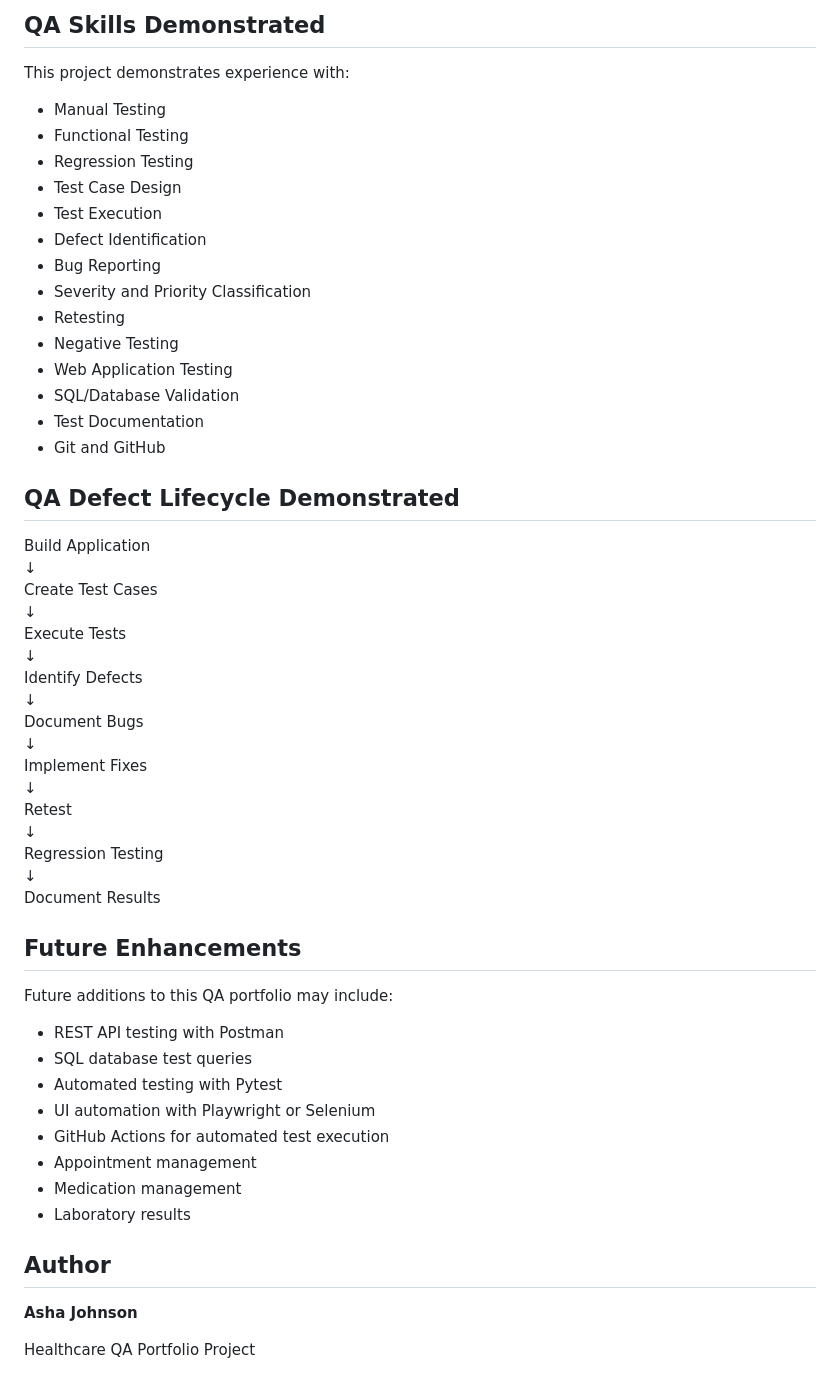
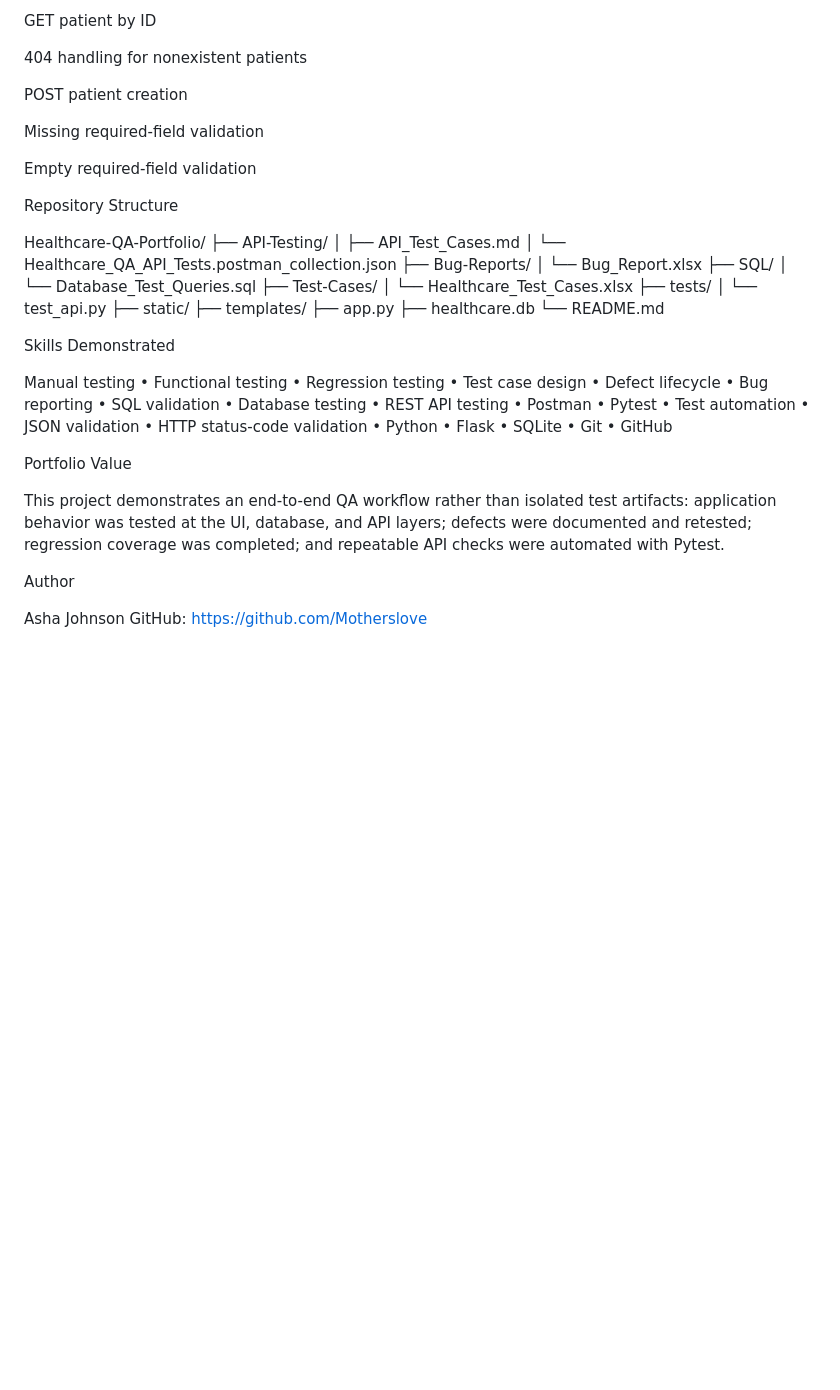
Before and after one commit to Motherslove/Healthcare-QA-Portfolio, a Markdown page: README.md, the part around one of its changes. Drawn GitHub-style; blank space fills up the shorter version.

```diff
--- a/README.md
+++ b/README.md
@@ -167,58 +126,43 @@ Final result:
 
-## QA Skills Demonstrated
+GET patient by ID
 
-This project demonstrates experience with:
+404 handling for nonexistent patients
 
-- Manual Testing
-- Functional Testing
-- Regression Testing
-- Test Case Design
-- Test Execution
-- Defect Identification
-- Bug Reporting
-- Severity and Priority Classification
-- Retesting
-- Negative Testing
-- Web Application Testing
-- SQL/Database Validation
-- Test Documentation
-- Git and GitHub
+POST patient creation
 
-## QA Defect Lifecycle Demonstrated
+Missing required-field validation
 
-Build Application
-↓
-Create Test Cases
-↓
-Execute Tests
-↓
-Identify Defects
-↓
-Document Bugs
-↓
-Implement Fixes
-↓
-Retest
-↓
-Regression Testing
-↓
-Document Results
+Empty required-field validation
 
-## Future Enhancements
+Repository Structure
 
-Future additions to this QA portfolio may include:
+Healthcare-QA-Portfolio/
+├── API-Testing/
+│   ├── API_Test_Cases.md
+│   └── Healthcare_QA_API_Tests.postman_collection.json
+├── Bug-Reports/
+│   └── Bug_Report.xlsx
+├── SQL/
+│   └── Database_Test_Queries.sql
+├── Test-Cases/
+│   └── Healthcare_Test_Cases.xlsx
+├── tests/
+│   └── test_api.py
+├── static/
+├── templates/
+├── app.py
+├── healthcare.db
+└── README.md
 
-- REST API testing with Postman
-- SQL database test queries
-- Automated testing with Pytest
-- UI automation with Playwright or Selenium
-- GitHub Actions for automated test execution
-- Appointment management
-- Medication management
-- Laboratory results
+Skills Demonstrated
 
-## Author
+Manual testing • Functional testing • Regression testing • Test case design • Defect lifecycle • Bug reporting • SQL validation • Database testing • REST API testing • Postman • Pytest • Test automation • JSON validation • HTTP status-code validation • Python • Flask • SQLite • Git • GitHub
 
-**Asha Johnson**
+Portfolio Value
 
-Healthcare QA Portfolio Project
+This project demonstrates an end-to-end QA workflow rather than isolated test artifacts: application behavior was tested at the UI, database, and API layers; defects were documented and retested; regression coverage was completed; and repeatable API checks were automated with Pytest.
+
+Author
+
+Asha Johnson
+GitHub: https://github.com/Motherslove
```
Also changed, not shown: other parts of README.md (+65 -106 lines).
